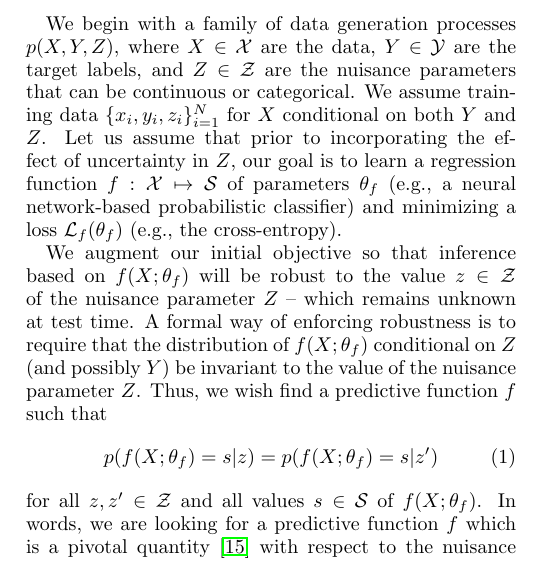
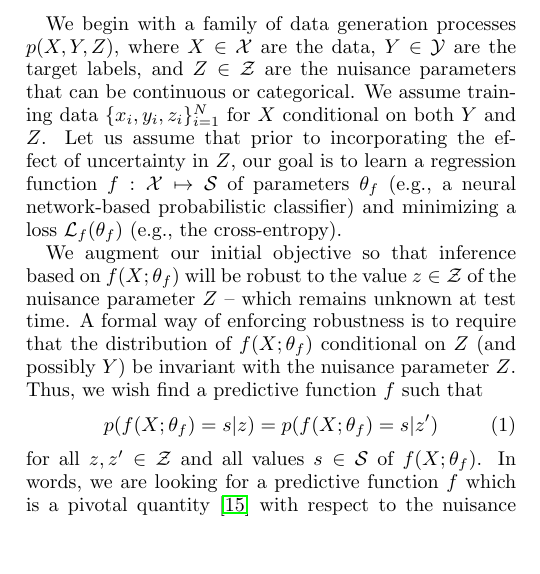
Before and after one commit to glouppe/paper-learning-to-pivot, a LaTeX paper (tex/paper.tex): part of one column of page 1 of 8, cut so that both start at the same text, the shorter picture padded with empty space. Compiled offline with pdfLaTeX.

Commit message:
trimming

```diff
--- a/tex/paper.tex
+++ b/tex/paper.tex
@@ -270,8 +270,8 @@ minimizing  a loss ${\cal L}_f(\theta_f)$ (e.g., the cross-entropy).
 We augment our initial objective so that inference based on $f(X ; \theta_f)$ will be
 robust to the value $z \in {\cal Z}$ of the nuisance parameter $Z$  -- which remains unknown at
 test time. A formal way of enforcing robustness is to require that the distribution of
-$f(X ; \theta_f)$ conditional on $Z$ (and possibly $Y$) be invariant to the value
- of the nuisance parameter $Z$. Thus, we wish find a predictive function $f$ such that
+$f(X ; \theta_f)$ conditional on $Z$ (and possibly $Y$) be invariant with
+ the nuisance parameter $Z$. Thus, we wish find a predictive function $f$ such that
 \begin{equation}\label{eqn:criterion}
     p(f(X ; \theta_f) = s | z ) = p(f(X ; \theta_f) = s | z^\prime )
 \end{equation}
```
Also changed, not shown: tex/paper.pdf.
